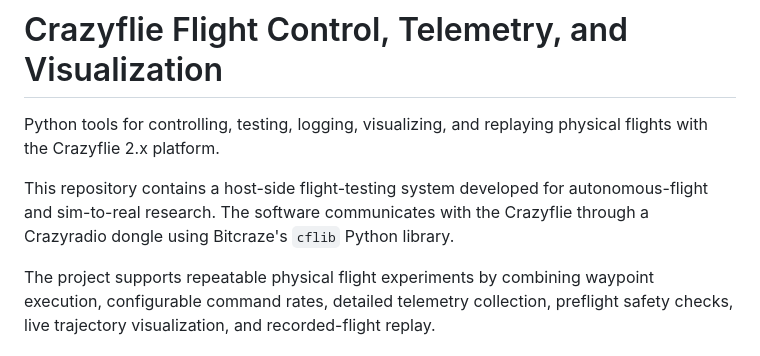
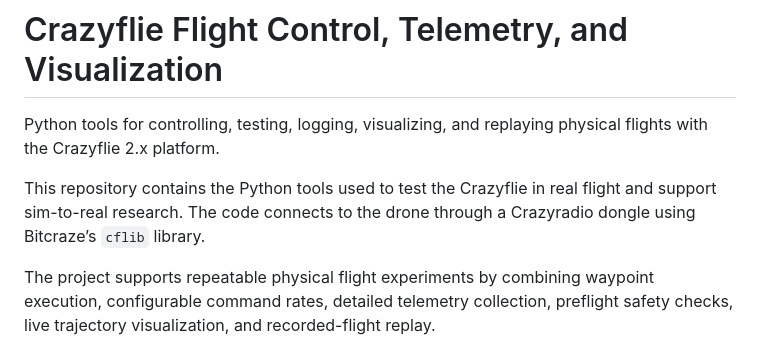
Before and after one commit to PelekanosAndreas/cf2dronelab-Damian-Andreas-, a Markdown page: README.md, the part around the change. Rendered like a GitHub page.

Commit message:
updated READme
Updated description to clarify repository purpose and functionality.

```diff
--- a/README.md
+++ b/README.md
@@ -2,7 +2,7 @@
 
 Python tools for controlling, testing, logging, visualizing, and replaying physical flights with the Crazyflie 2.x platform.
 
-This repository contains a host-side flight-testing system developed for autonomous-flight and sim-to-real research. The software communicates with the Crazyflie through a Crazyradio dongle using Bitcraze's `cflib` Python library.
+This repository contains the Python tools used to test the Crazyflie in real flight and support sim-to-real research. The code connects to the drone through a Crazyradio dongle using Bitcraze’s `cflib` library.
 
 The project supports repeatable physical flight experiments by combining waypoint execution, configurable command rates, detailed telemetry collection, preflight safety checks, live trajectory visualization, and recorded-flight replay.
 
```
